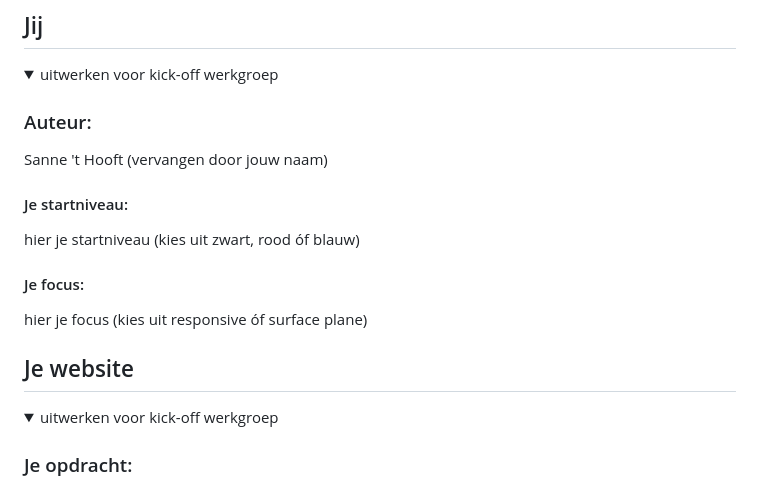
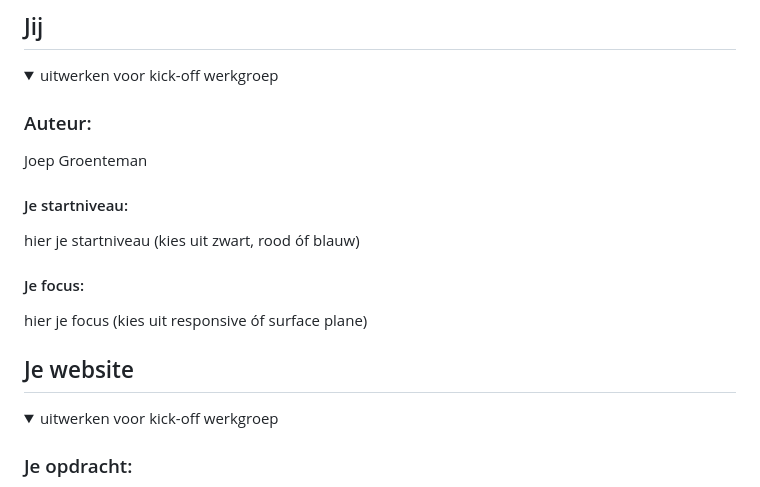
Before and after one commit to Joep2307/BlokWeb, a Markdown page: README.md, the part around the change. Rendered like a GitHub page.

```diff
--- a/README.md
+++ b/README.md
@@ -16,7 +16,7 @@ Nb. Door *open* toe te voegen aan een *details* element kun je deze standaard op
   <summary>uitwerken voor kick-off werkgroep</summary>
 
   ### Auteur:
-  Sanne 't Hooft (vervangen door jouw naam)
+ Joep Groenteman
 
   #### Je startniveau:
   hier je startniveau (kies uit zwart, rood óf blauw)
@@ -31,6 +31,8 @@ Nb. Door *open* toe te voegen aan een *details* element kun je deze standaard op
 
 
 ## Je website
+
+
 
 <details open>
   <summary>uitwerken voor kick-off werkgroep</summary>
```
